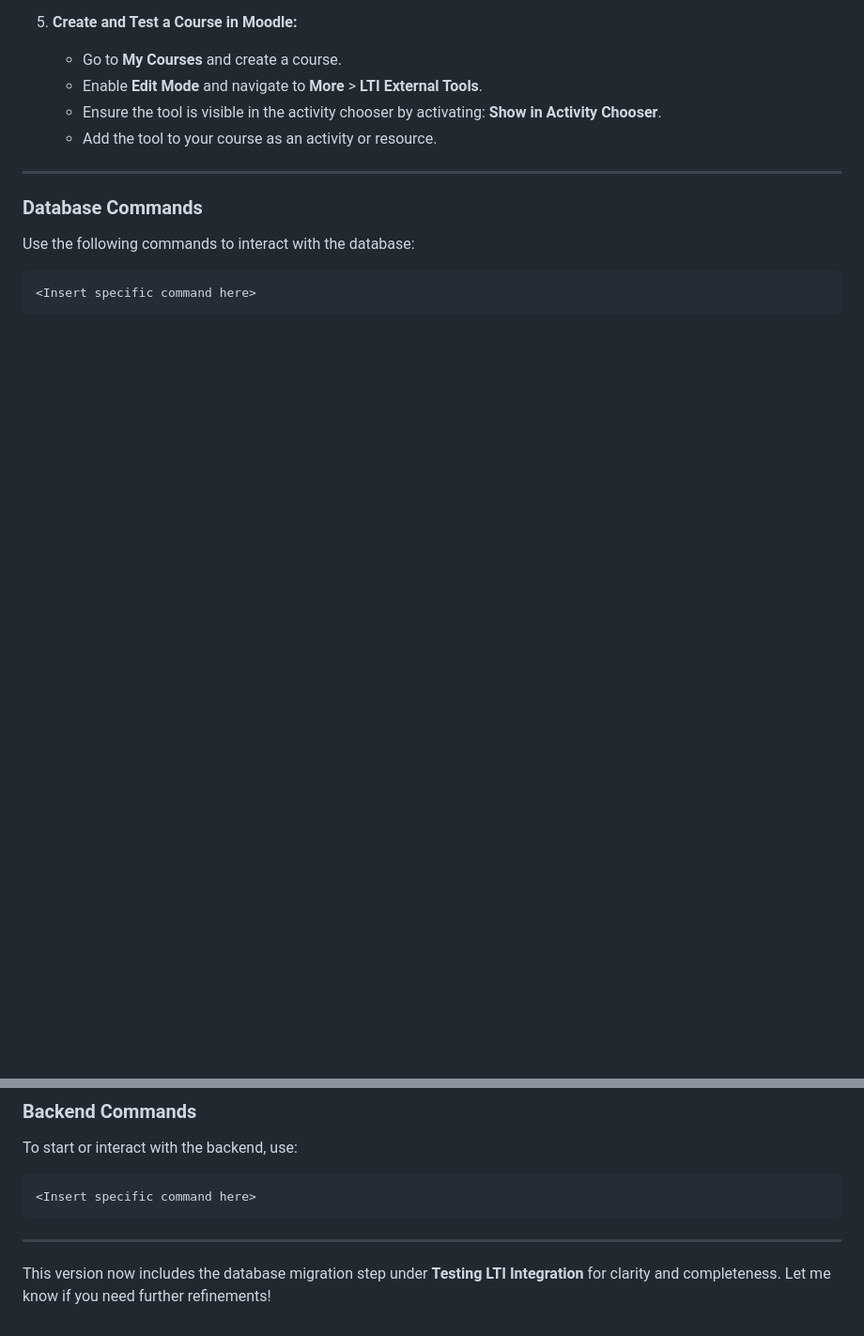
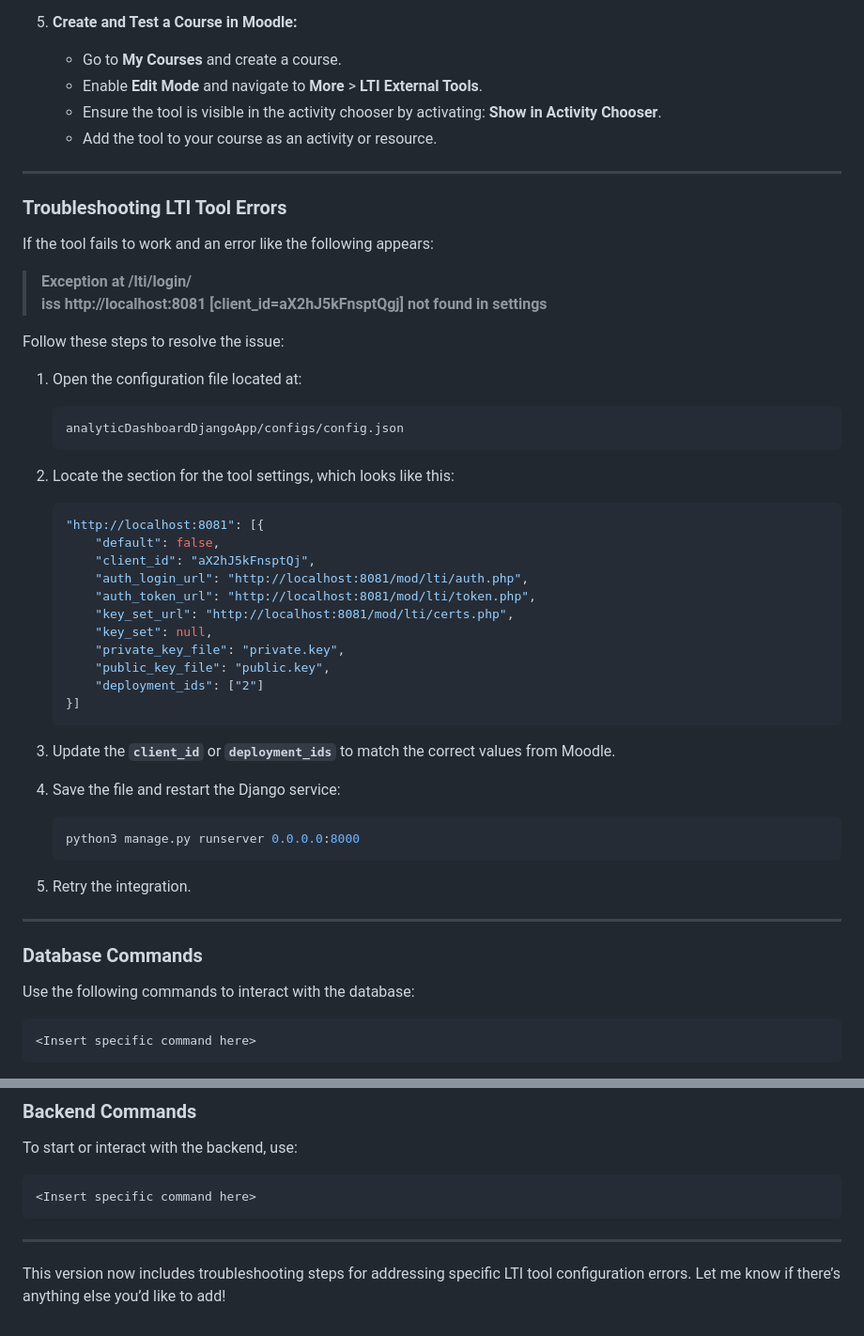
Before and after one commit to josiegerer/awt-pj-ws2425-analytics-dashboard-1, a Markdown page: README.md, 2 parts joined by grey strips. Shown: that part at 94% size. GitHub-like rendering; blank space fills up the shorter version.

Commit message:
update README with setting up client_Id

````diff
--- a/README.md
+++ b/README.md
@@ -98,6 +98,46 @@ The project can be run using **WSL (Windows Subsystem for Linux)** or **Ubuntu**
 
 ---
 
+### **Troubleshooting LTI Tool Errors**
+
+If the tool fails to work and an error like the following appears:
+
+> **Exception at /lti/login/**
+> **iss http://localhost:8081 [client_id=aX2hJ5kFnsptQgj] not found in settings**
+
+Follow these steps to resolve the issue:
+
+1. Open the configuration file located at:
+   ```
+   analyticDashboardDjangoApp/configs/config.json
+   ```
+
+2. Locate the section for the tool settings, which looks like this:
+   ```json
+   "http://localhost:8081": [{
+       "default": false,
+       "client_id": "aX2hJ5kFnsptQj",
+       "auth_login_url": "http://localhost:8081/mod/lti/auth.php",
+       "auth_token_url": "http://localhost:8081/mod/lti/token.php",
+       "key_set_url": "http://localhost:8081/mod/lti/certs.php",
+       "key_set": null,
+       "private_key_file": "private.key",
+       "public_key_file": "public.key",
+       "deployment_ids": ["2"]
+   }]
+   ```
+
+3. Update the **`client_id`** or **`deployment_ids`** to match the correct values from Moodle.
+
+4. Save the file and restart the Django service:
+   ```bash
+   python3 manage.py runserver 0.0.0.0:8000
+   ```
+
+5. Retry the integration.
+
+---
+
 ### **Database Commands**
 
 Use the following commands to interact with the database:
@@ -114,4 +154,4 @@ To start or interact with the backend, use:
 
 ---
 
-This version now includes the database migration step under **Testing LTI Integration** for clarity and completeness. Let me know if you need further refinements!
+This version now includes troubleshooting steps for addressing specific LTI tool configuration errors. Let me know if there’s anything else you’d like to add!
````
